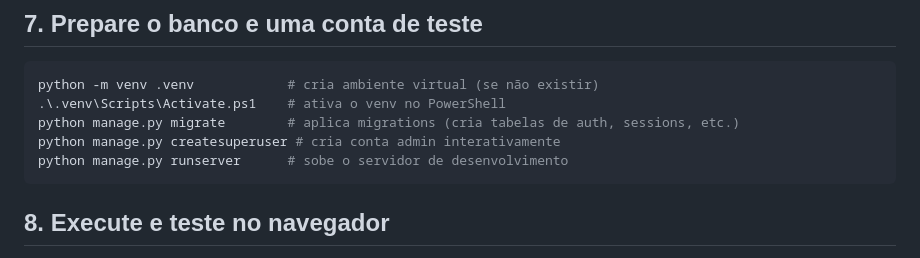
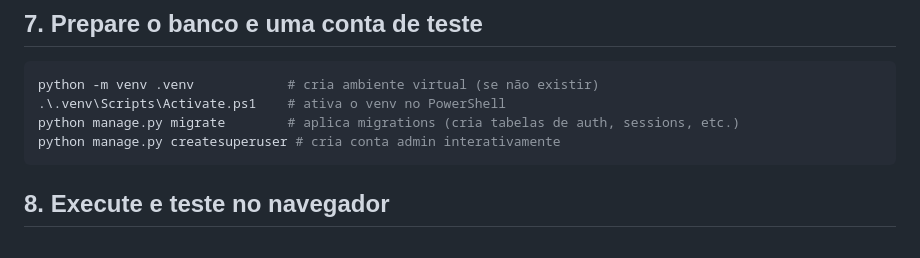
Before and after one commit to andersonsilva12-sys/Aulas-com-django, a Markdown page: README.md, the part around the change. Drawn GitHub-style.

````diff
--- a/README.md
+++ b/README.md
@@ -158,7 +158,6 @@ python -m venv .venv            # cria ambiente virtual (se não existir)
 .\.venv\Scripts\Activate.ps1    # ativa o venv no PowerShell
 python manage.py migrate        # aplica migrations (cria tabelas de auth, sessions, etc.)
 python manage.py createsuperuser # cria conta admin interativamente
-python manage.py runserver      # sobe o servidor de desenvolvimento
 ```
 
 ## 8. Execute e teste no navegador
````
